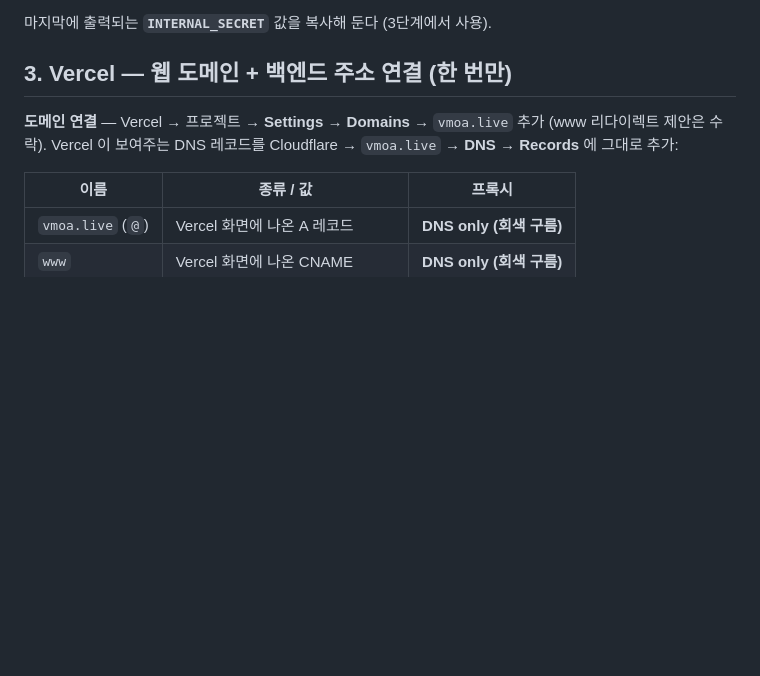
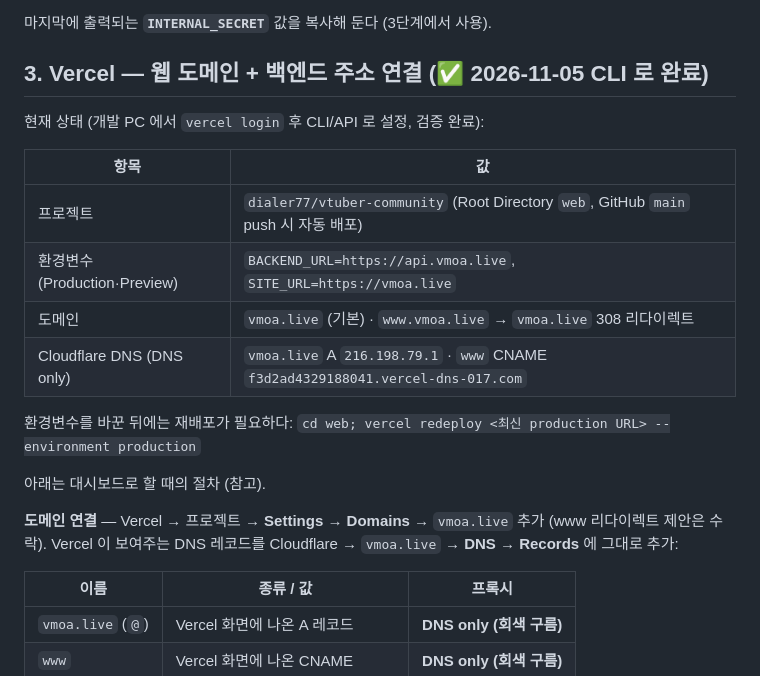
Before and after one commit to dialer77/VtuberCommunity, a Markdown page: docs/deploy-windows-tunnel.md, the part around the change. GitHub-like rendering; blank space fills up the shorter version.

Commit message:
docs(deploy): Vercel 연동 완료 상태 기록
- 프로젝트 dialer77/vtuber-community (root web, GitHub 자동 배포)
- env BACKEND_URL=https://api.vmoa.live, SITE_URL=https://vmoa.live
- 도메인 vmoa.live(기본) + www.vmoa.live → vmoa.live 308
- Cloudflare DNS: A 216.198.79.1, www CNAME (DNS only)
- 환경변수 변경 후 재배포 명령

Co-Authored-By: Claude Opus 5.5 <noreply@anthropic.com>

```diff
--- a/docs/deploy-windows-tunnel.md
+++ b/docs/deploy-windows-tunnel.md
@@ -108,7 +108,20 @@ setup 이 하는 일: Node 24+ 확인(없으면 winget 설치) → `server\.env`
 
 마지막에 출력되는 **`INTERNAL_SECRET`** 값을 복사해 둔다 (3단계에서 사용).
 
-## 3. Vercel — 웹 도메인 + 백엔드 주소 연결 (한 번만)
+## 3. Vercel — 웹 도메인 + 백엔드 주소 연결 (✅ 2026-11-05 CLI 로 완료)
+
+현재 상태 (개발 PC 에서 `vercel login` 후 CLI/API 로 설정, 검증 완료):
+
+| 항목 | 값 |
+|---|---|
+| 프로젝트 | `dialer77/vtuber-community` (Root Directory `web`, GitHub `main` push 시 자동 배포) |
+| 환경변수 (Production·Preview) | `BACKEND_URL=https://api.vmoa.live`, `SITE_URL=https://vmoa.live` |
+| 도메인 | `vmoa.live` (기본) · `www.vmoa.live` → `vmoa.live` 308 리다이렉트 |
+| Cloudflare DNS (DNS only) | `vmoa.live` A `216.198.79.1` · `www` CNAME `f3d2ad4329188041.vercel-dns-017.com` |
+
+환경변수를 바꾼 뒤에는 재배포가 필요하다: `cd web; vercel redeploy <최신 production URL> --environment production`
+
+아래는 대시보드로 할 때의 절차 (참고).
 
 **도메인 연결** — Vercel → 프로젝트 → **Settings → Domains** → `vmoa.live` 추가 (www 리다이렉트 제안은 수락).
 Vercel 이 보여주는 DNS 레코드를 Cloudflare → `vmoa.live` → **DNS → Records** 에 그대로 추가:
```
